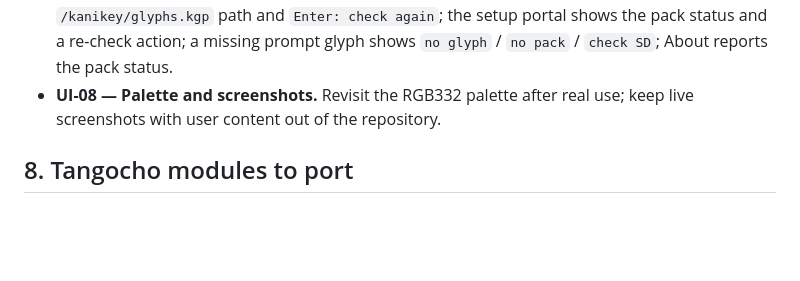
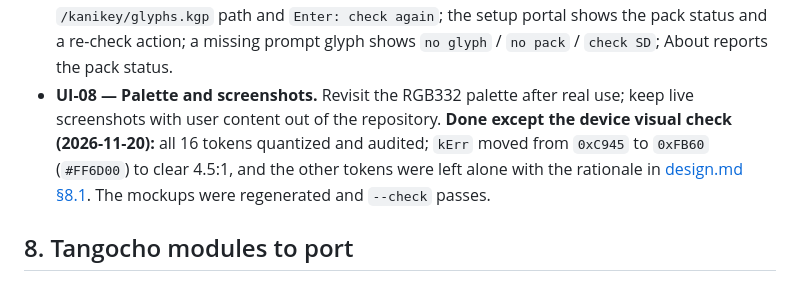
Before and after one commit to dcarnicer/kanikey, a Markdown page: ROADMAP.md, the part around the change. GitHub-like rendering; blank space fills up the shorter version.

```diff
--- a/ROADMAP.md
+++ b/ROADMAP.md
@@ -592,7 +592,12 @@ scan/password flow on the Cardputer itself.
   prompt glyph shows `no glyph` / `no pack` / `check SD`; About reports the
   pack status.
 - **UI-08 — Palette and screenshots.** Revisit the RGB332 palette after real
-  use; keep live screenshots with user content out of the repository.
+  use; keep live screenshots with user content out of the repository. **Done
+  except the device visual check (2026-11-20):** all 16 tokens quantized and
+  audited; `kErr` moved from `0xC945` to `0xFB60` (`#FF6D00`) to clear 4.5:1,
+  and the other tokens were left alone with the rationale in
+  [design.md §8.1](docs/design.md#81-palette-and-contrast-ui-08). The mockups
+  were regenerated and `--check` passes.
 
 ## 8. Tangocho modules to port
 
```
Also changed, not shown: docs/design.md (+82 -0 lines), docs/ux.md (+2 -1 lines), docs/screens/home-outbox.png, docs/screens/home.png, docs/screens/overview.png, docs/screens/review-wrong.png, 2 other files.
